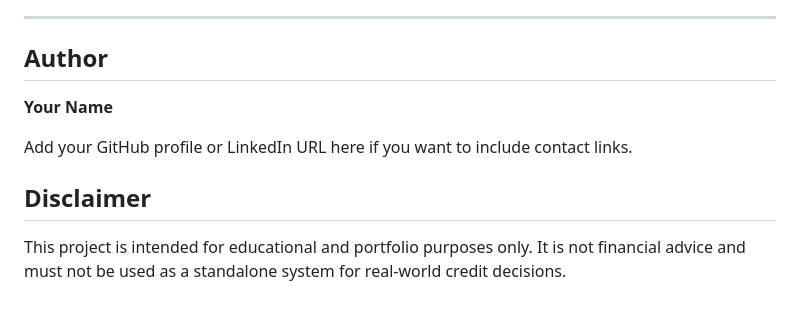
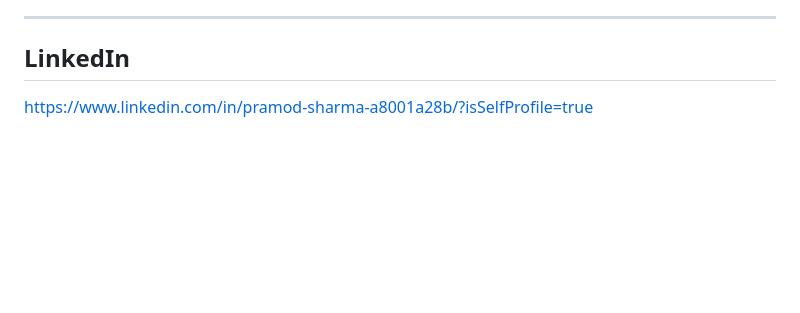
Before and after one commit to pramodsharma7851-collab/Credit_Risk_Assessment, a Markdown page: README (3).md, the part around one of its changes. Rendered like a GitHub page; blank space fills up the shorter version.

```diff
--- a/README (3).md
+++ b/README (3).md
@@ -442,12 +419,5 @@ The notebook also uses the untuned `xg_model` in some probability/SHAP steps whi
 
 ---
 
-## Author
-
-**Your Name**
-
-Add your GitHub profile or LinkedIn URL here if you want to include contact links.
-
-## Disclaimer
-
-This project is intended for educational and portfolio purposes only. It is not financial advice and must not be used as a standalone system for real-world credit decisions.
+## LinkedIn
+https://www.linkedin.com/in/pramod-sharma-a8001a28b/?isSelfProfile=true
```
Also changed, not shown: other parts of README (3).md (+0 -23 lines).
